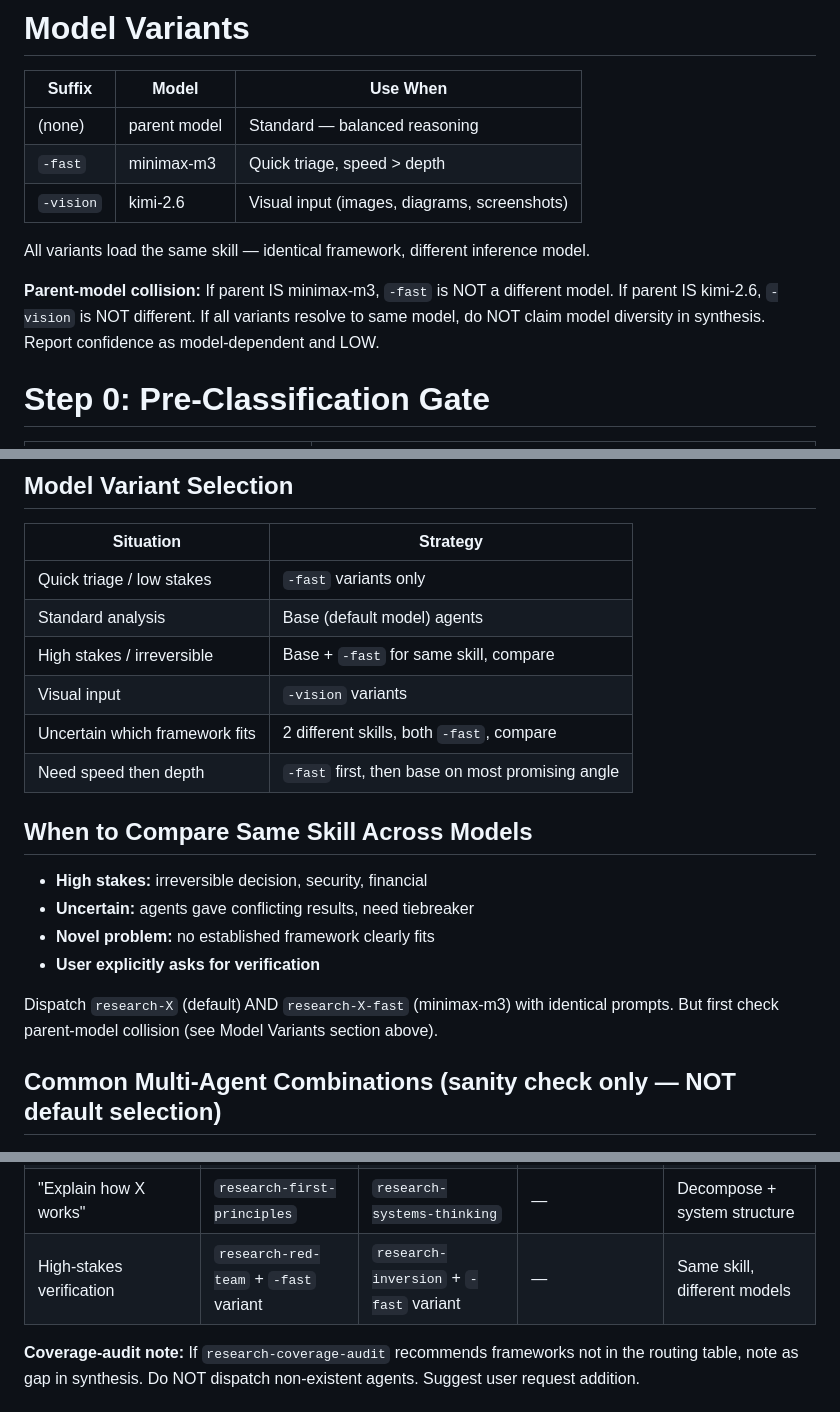
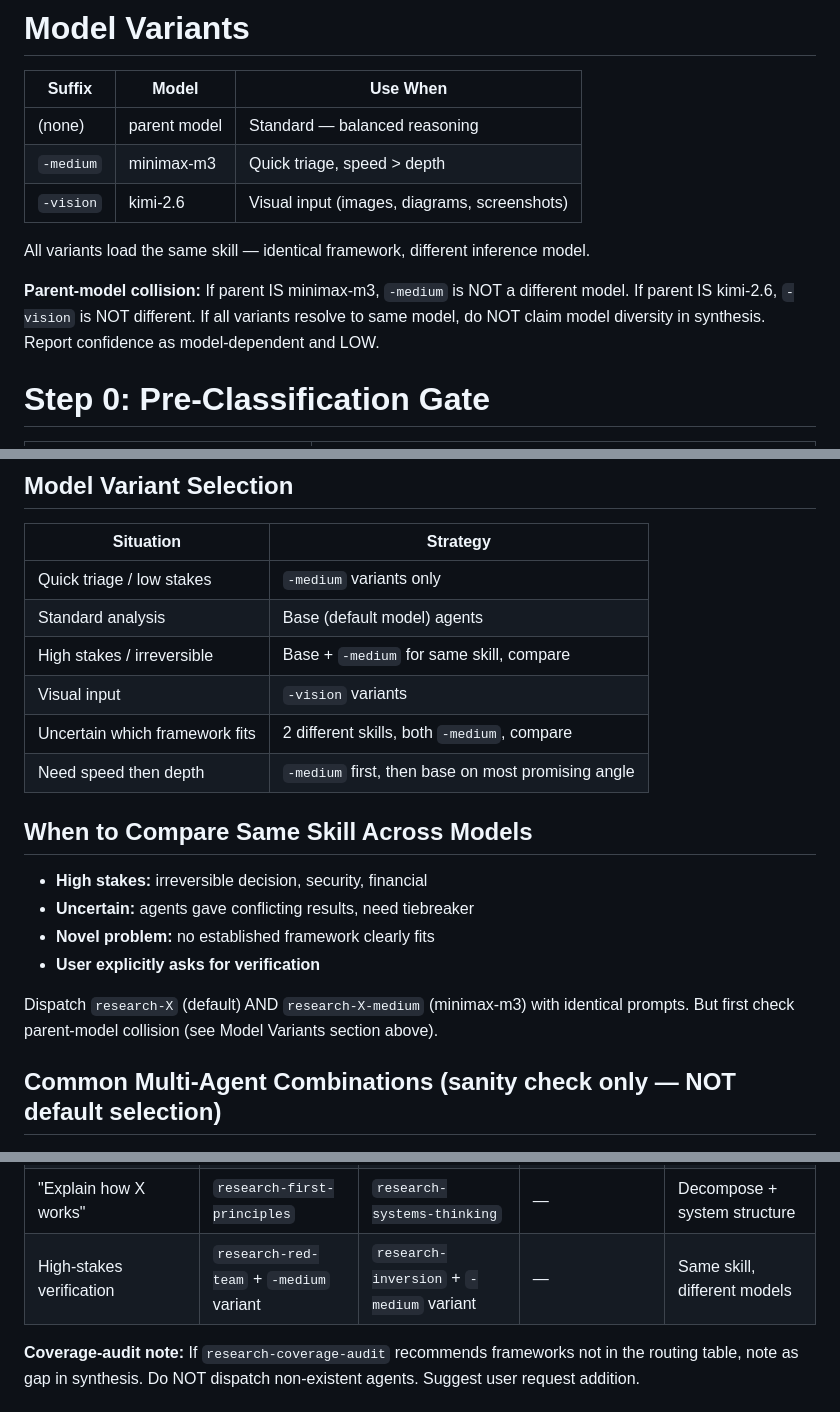
Before and after one commit to atomic-235/shared, a Markdown page: opencode/agents/router.md, 3 parts joined by grey strips. Rendered like a GitHub page.

Commit message:
Rename research agent variant fast -> medium for tier consistency

```diff
--- a/opencode/agents/router.md
+++ b/opencode/agents/router.md
@@ -51,12 +51,12 @@ Multiple agents catch blind spots that a single framework misses. Multiple model
 | Suffix | Model | Use When |
 |--------|-------|----------|
 | (none) | parent model | Standard — balanced reasoning |
-| `-fast` | minimax-m3 | Quick triage, speed > depth |
+| `-medium` | minimax-m3 | Quick triage, speed > depth |
 | `-vision` | kimi-2.6 | Visual input (images, diagrams, screenshots) |
 
 All variants load the same skill — identical framework, different inference model.
 
-**Parent-model collision:** If parent IS minimax-m3, `-fast` is NOT a different model. If parent IS kimi-2.6, `-vision` is NOT different. If all variants resolve to same model, do NOT claim model diversity in synthesis. Report confidence as model-dependent and LOW.
+**Parent-model collision:** If parent IS minimax-m3, `-medium` is NOT a different model. If parent IS kimi-2.6, `-vision` is NOT different. If all variants resolve to same model, do NOT claim model diversity in synthesis. Report confidence as model-dependent and LOW.
 
 # Step 0: Pre-Classification Gate
 
@@ -178,12 +178,12 @@ If the request contains multiple distinct questions or tasks:
 
 | Situation | Strategy |
 |-----------|----------|
-| Quick triage / low stakes | `-fast` variants only |
+| Quick triage / low stakes | `-medium` variants only |
 | Standard analysis | Base (default model) agents |
-| High stakes / irreversible | Base + `-fast` for same skill, compare |
+| High stakes / irreversible | Base + `-medium` for same skill, compare |
 | Visual input | `-vision` variants |
-| Uncertain which framework fits | 2 different skills, both `-fast`, compare |
-| Need speed then depth | `-fast` first, then base on most promising angle |
+| Uncertain which framework fits | 2 different skills, both `-medium`, compare |
+| Need speed then depth | `-medium` first, then base on most promising angle |
 
 ## When to Compare Same Skill Across Models
 
@@ -192,7 +192,7 @@ If the request contains multiple distinct questions or tasks:
 - **Novel problem:** no established framework clearly fits
 - **User explicitly asks for verification**
 
-Dispatch `research-X` (default) AND `research-X-fast` (minimax-m3) with identical prompts. But first check parent-model collision (see Model Variants section above).
+Dispatch `research-X` (default) AND `research-X-medium` (minimax-m3) with identical prompts. But first check parent-model collision (see Model Variants section above).
 
 ## Common Multi-Agent Combinations (sanity check only — NOT default selection)
 
@@ -209,7 +209,7 @@ Dispatch `research-X` (default) AND `research-X-fast` (minimax-m3) with identica
 | "Game theory / strategy" | `research-strategic-interaction` | `research-alternative-futures` | `research-negotiate` | Equilibrium + scenarios + stakeholders |
 | "Compare X vs Y" | `research-investigation` | `research-first-principles` | — | Facts + fundamental constraints |
 | "Explain how X works" | `research-first-principles` | `research-systems-thinking` | — | Decompose + system structure |
-| High-stakes verification | `research-red-team` + `-fast` variant | `research-inversion` + `-fast` variant | — | Same skill, different models |
+| High-stakes verification | `research-red-team` + `-medium` variant | `research-inversion` + `-medium` variant | — | Same skill, different models |
 
 **Coverage-audit note:** If `research-coverage-audit` recommends frameworks not in the routing table, note as gap in synthesis. Do NOT dispatch non-existent agents. Suggest user request addition.
 
```
Also changed, not shown: other parts of opencode/agents/router.md (+1 -1 lines), 1 other file.
